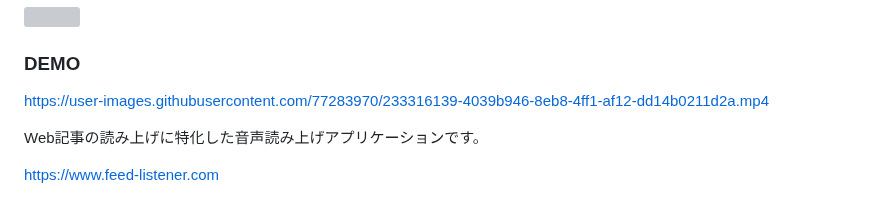
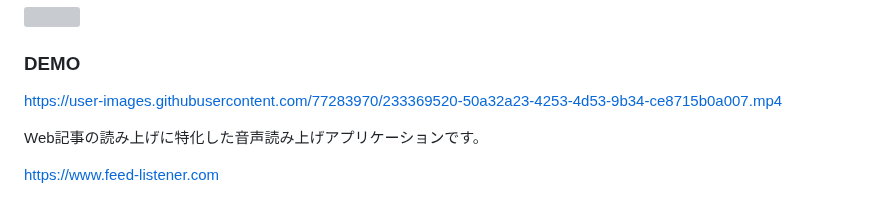
Before and after one commit to 8maguchi8ruki/FeedListener, a Markdown page: README.md, the part around the change. Drawn GitHub-style; grey boxes are pictures that could not be loaded.

```diff
--- a/README.md
+++ b/README.md
@@ -2,8 +2,7 @@
 
 <h3>DEMO</h3>
 
-https://user-images.githubusercontent.com/77283970/233316139-4039b946-8eb8-4ff1-af12-dd14b0211d2a.mp4
-
+https://user-images.githubusercontent.com/77283970/233369520-50a32a23-4253-4d53-9b34-ce8715b0a007.mp4
 
 
 <p>
```
